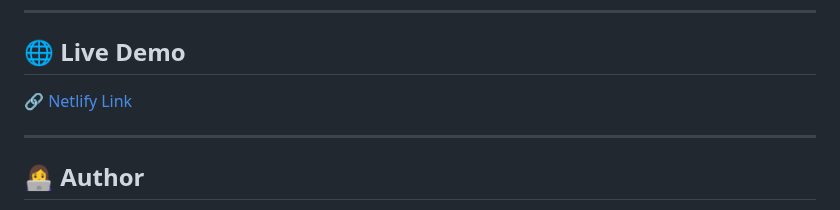
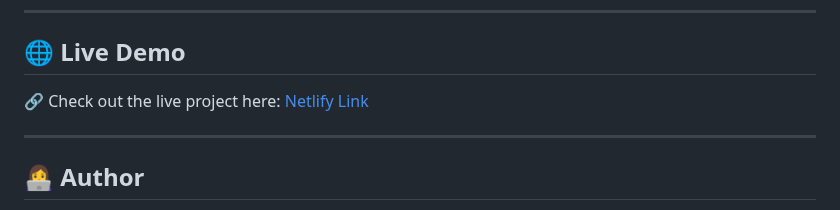
Before and after one commit to ArpitaaRajput/student-teacher-appointment-booking-system, a Markdown page: README.md, the part around the change. Rendered like a GitHub page.

```diff
--- a/README.md
+++ b/README.md
@@ -197,7 +197,7 @@ The **Student–Teacher Appointment Booking System** follows a structured workfl
 ---
 
 ## 🌐 Live Demo
-🔗 [Netlify Link](https://student-teacher-booking-appointment-system.netlify.app/)
+🔗 Check out the live project here: [Netlify Link](https://student-teacher-appointment-system.netlify.app/)
 
 ---
 
```
